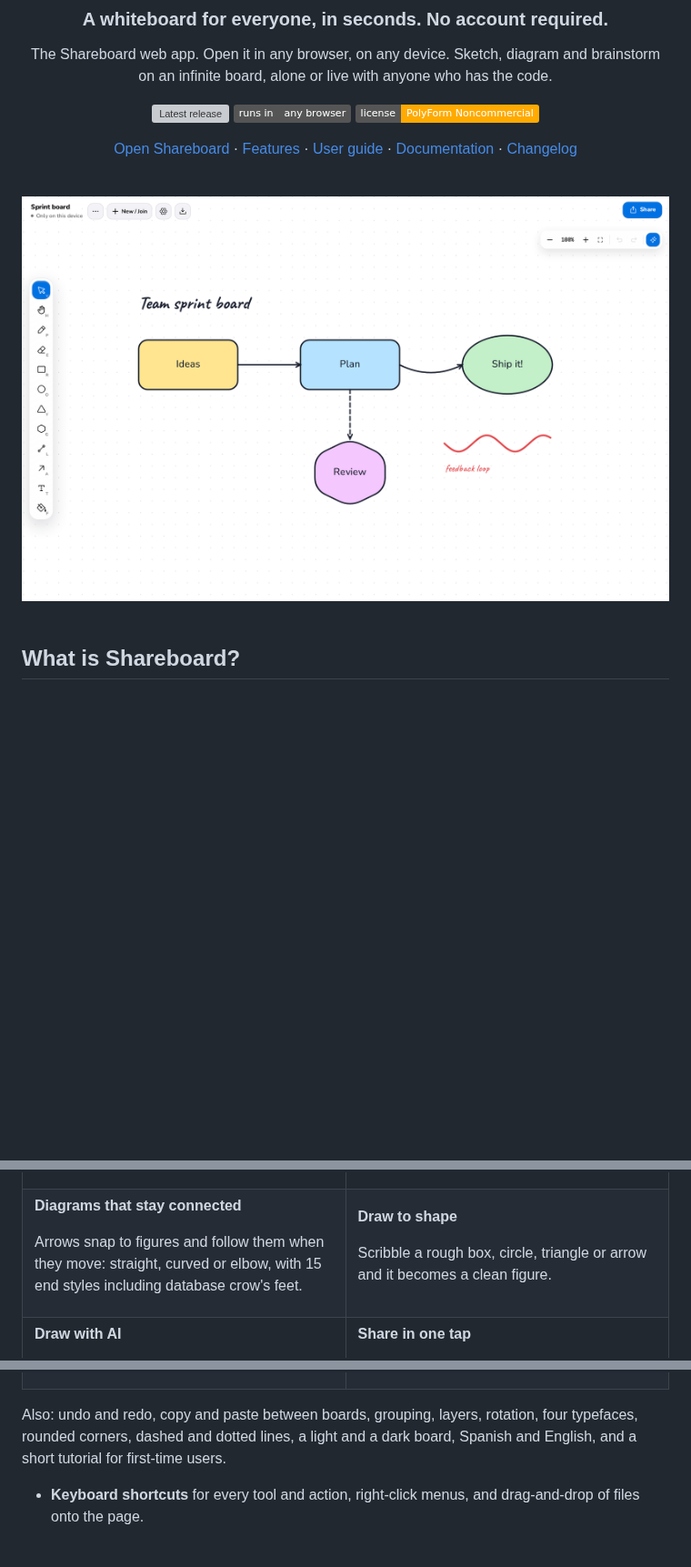
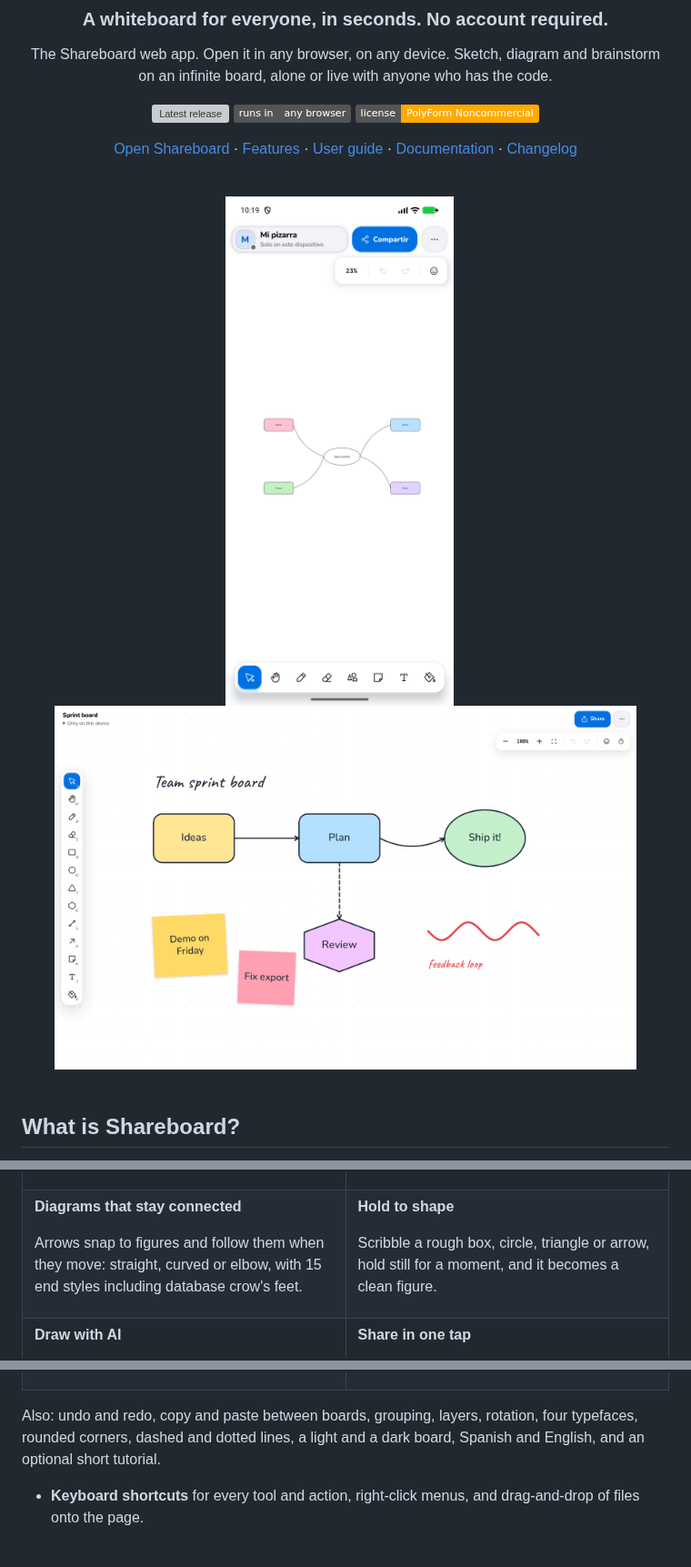
Before and after one commit to Juan17la/shareboard_web, a Markdown page: README.md, 3 parts joined by grey strips. Shown at 91% size. GitHub-like rendering; pictures changed too: docs/assets/board-desktop.png, docs/assets/board-phone.png; badges without logos; blank space fills up the shorter version; grey boxes are pictures that could not be loaded.

Commit message:
docs: README shows the phone and the browser looks; changelog

```diff
--- a/README.md
+++ b/README.md
@@ -17,7 +17,9 @@ anyone who has the code.
 
 <br />
 
-<img src="docs/assets/board-desktop.png" alt="A Shareboard board with figures connected by arrows" width="860" />
+<img src="docs/assets/board-phone.png" alt="Shareboard on Android: a mind map on the board, with the header, zoom and toolbar" width="260" />
+&nbsp;&nbsp;
+<img src="docs/assets/board-desktop.png" alt="Shareboard in the browser: a sprint board with shapes, arrows and sticky notes" width="640" />
 
 </div>
 
@@ -71,9 +73,9 @@ elbow, with 15 end styles including database crow's feet.
 </td>
 <td valign="top">
 
-**Draw to shape**
+**Hold to shape**
 
-Scribble a rough box, circle, triangle or arrow and it becomes a clean figure.
+Scribble a rough box, circle, triangle or arrow, hold still for a moment, and it becomes a clean figure.
 
 </td>
 </tr>
@@ -117,7 +119,7 @@ ready; it stays as your private copy.
 
 Also: undo and redo, copy and paste between boards, grouping, layers, rotation,
 four typefaces, rounded corners, dashed and dotted lines, a light and a dark
-board, Spanish and English, and a short tutorial for first-time users.
+board, Spanish and English, and an optional short tutorial.
 - **Keyboard shortcuts** for every tool and action, right-click menus, and
   drag-and-drop of files onto the page.
 
```
Also changed, not shown: CHANGELOG.md (+57 -0 lines).
